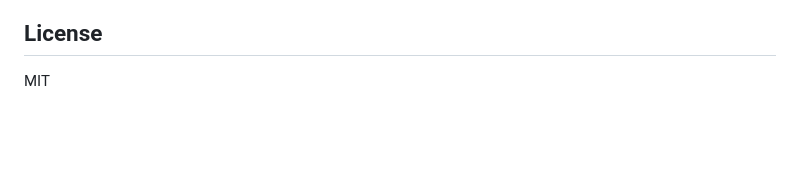
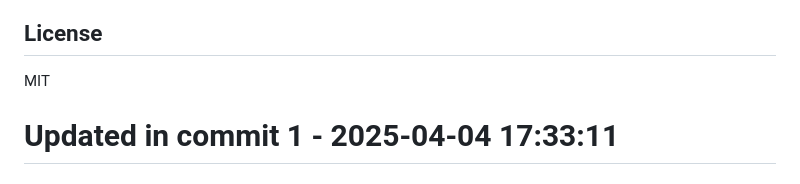
Before and after one commit to llamasearchai/llamalint, a Markdown page: README.md, the part around the change. Drawn GitHub-style; blank space fills up the shorter version.

```diff
--- a/README.md
+++ b/README.md
@@ -228,3 +228,4 @@ Contributions are welcome! Please feel free to submit a Pull Request.
 ## License
 
 MIT
+# Updated in commit 1 - 2025-04-04 17:33:11
```
